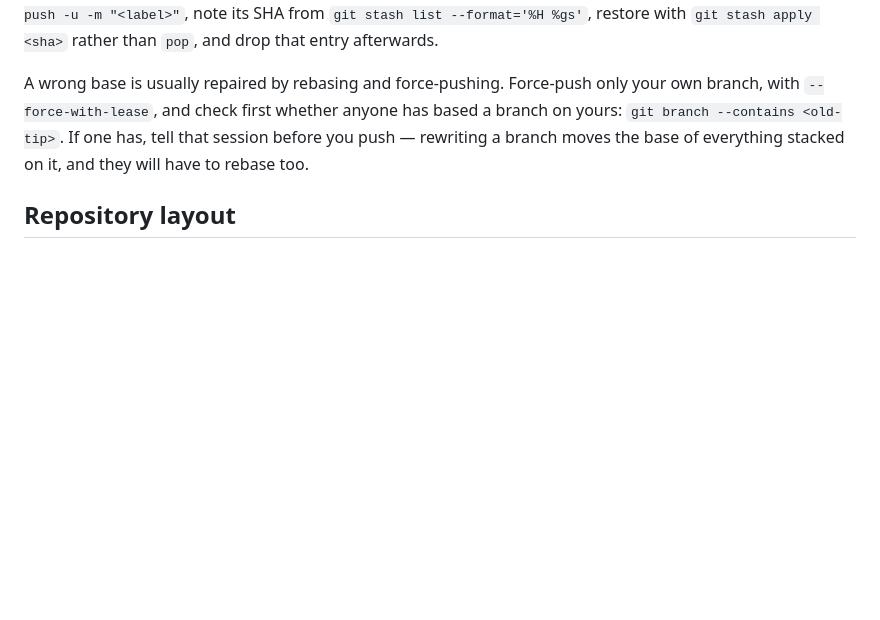
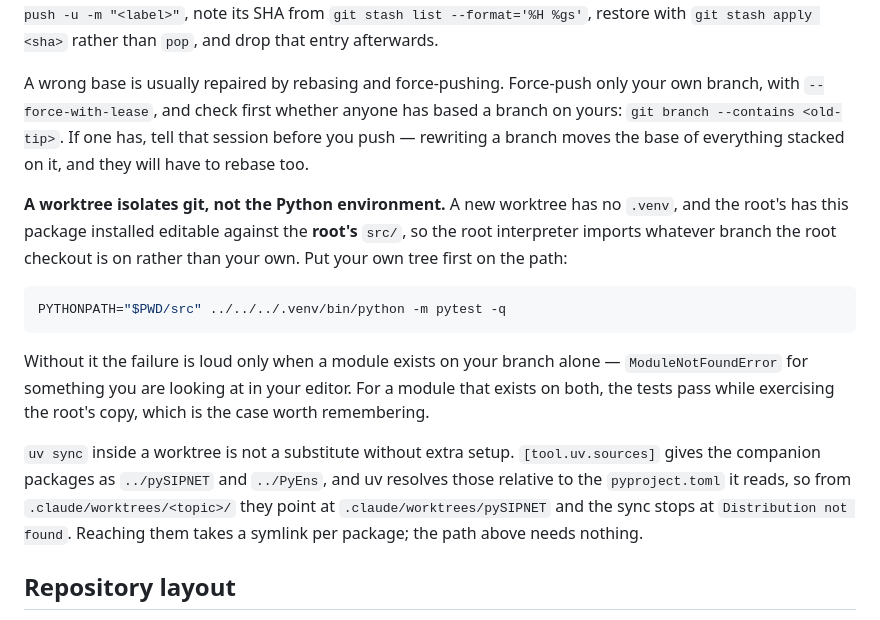
Before and after one commit to arob5/spatial-lsm-calibration, a Markdown page: CLAUDE.md, the part around the change. GitHub-like rendering; blank space fills up the shorter version.

Commit message:
Say how to run the tests from a worktree
The worktree conventions did not cover the environment, and the obvious way
round is quietly wrong: a new worktree has no .venv, and the root's has the
package installed editable against the root's src/, so the root interpreter
imports whichever branch the root checkout is on. A module that exists only on
your branch raises ModuleNotFoundError, which is fine; a module that exists on
both lets the suite pass while testing the root's copy, which is not.

Records the PYTHONPATH form, and why uv sync inside a worktree is not a
substitute without symlinking the companion packages: [tool.uv.sources] gives
them as ../pySIPNET and ../PyEns, resolved relative to the pyproject.toml uv
reads, so from .claude/worktrees/<topic>/ they point at a path that does not
exist and the sync stops at "Distribution not found".

````diff
--- a/CLAUDE.md
+++ b/CLAUDE.md
@@ -243,6 +243,27 @@ anyone has based a branch on yours: `git branch --contains <old-tip>`. If one
 has, tell that session before you push — rewriting a branch moves the base of
 everything stacked on it, and they will have to rebase too.
 
+**A worktree isolates git, not the Python environment.** A new worktree has no
+`.venv`, and the root's has this package installed editable against the
+**root's** `src/`, so the root interpreter imports whatever branch the root
+checkout is on rather than your own. Put your own tree first on the path:
+
+```bash
+PYTHONPATH="$PWD/src" ../../../.venv/bin/python -m pytest -q
+```
+
+Without it the failure is loud only when a module exists on your branch alone —
+`ModuleNotFoundError` for something you are looking at in your editor. For a
+module that exists on both, the tests pass while exercising the root's copy,
+which is the case worth remembering.
+
+`uv sync` inside a worktree is not a substitute without extra setup.
+`[tool.uv.sources]` gives the companion packages as `../pySIPNET` and
+`../PyEns`, and uv resolves those relative to the `pyproject.toml` it reads, so
+from `.claude/worktrees/<topic>/` they point at `.claude/worktrees/pySIPNET`
+and the sync stops at `Distribution not found`. Reaching them takes a symlink
+per package; the path above needs nothing.
+
 ## Repository layout
 
 The layout below is the **agreed target**, specified in
````
